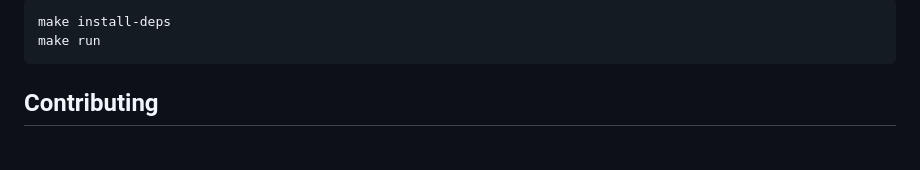
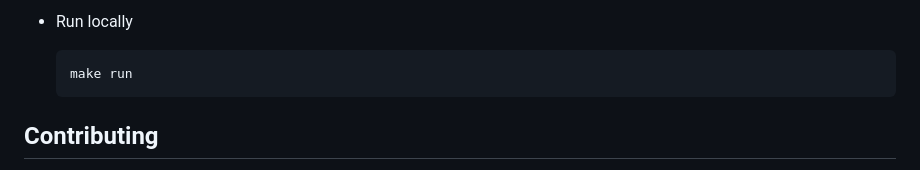
Before and after one commit to sounishnath003/pdf-generator-go, a Markdown page: README.md, the part around the change printed below. Drawn GitHub-style.

````diff
--- a/README.md
+++ b/README.md
@@ -24,8 +35,9 @@ This project aims to create a web application that generates sales reports based
 
-```bash
-make install-deps
-make run
-```
+- Run locally
+    ```bash
+    make run
+    ```
+
 
 ## Contributing
 
````
Also changed, not shown: other parts of README.md (+16 -5 lines), assets/homepage.png (added), assets/report.png (added), 8 other files.
